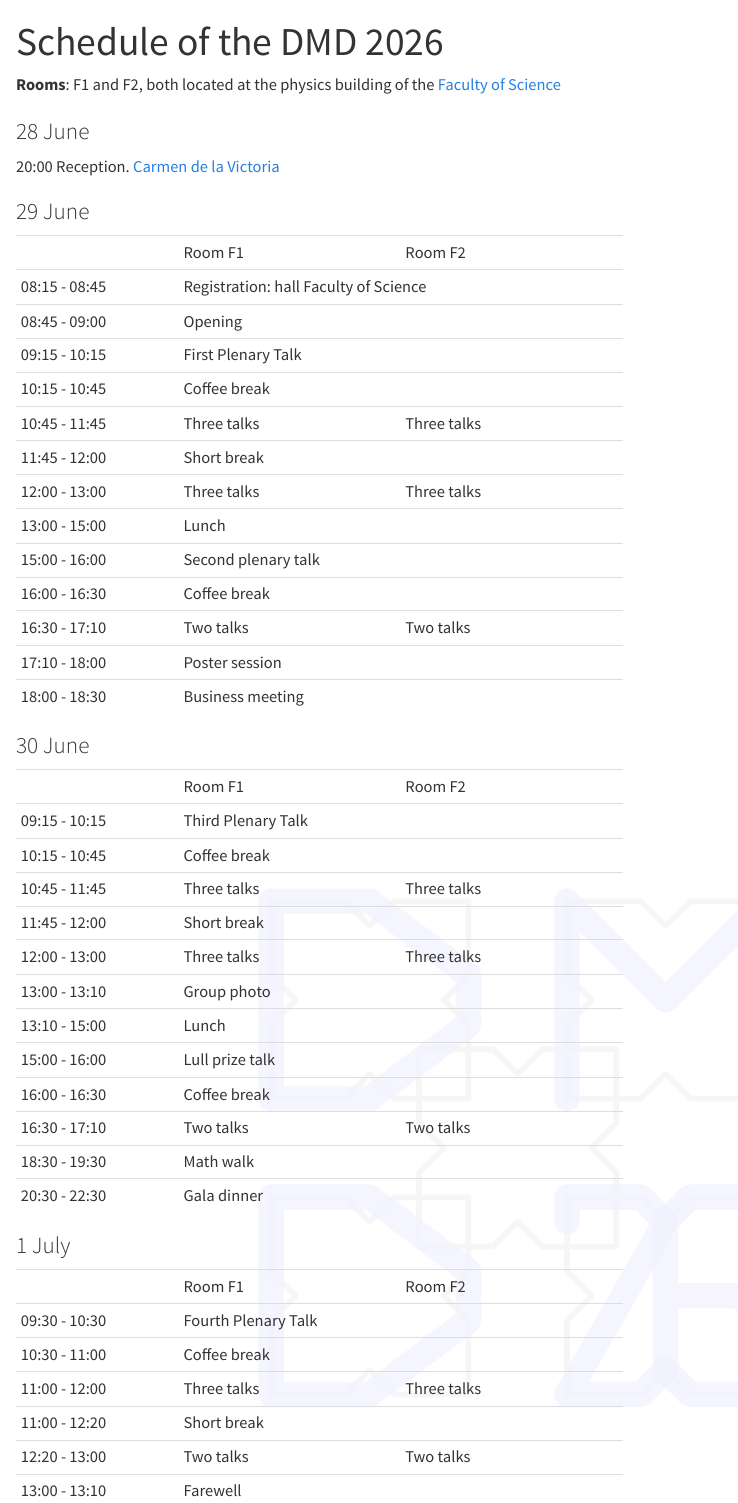
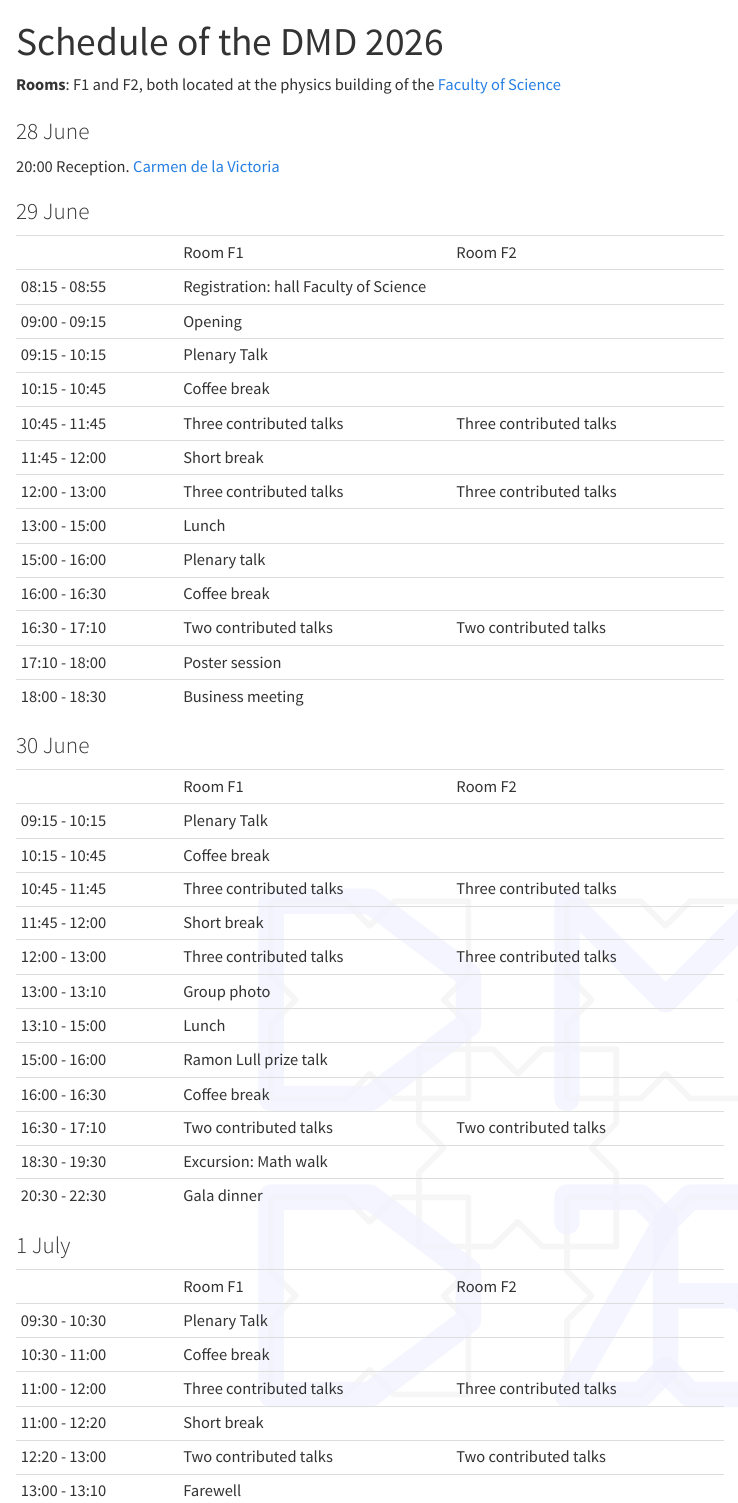
Before and after one commit to dam-network/dmd2026, a Quarto document (schedule.qmd): the page in a window 1100 px wide, from its top. Rendered offline with R 4.5, knitr and Pandoc in place of Quarto, with nearby package versions; menus at the side of the page are left out.

Commit message:
adjustments in schedule

```diff
--- a/schedule.qmd
+++ b/schedule.qmd
@@ -12,80 +12,80 @@ format:
 20:00 Reception. [Carmen de la Victoria](https://carmendelavictoria.ugr.es/)
 
 ### 29 June
-+---------------+---------------------+---------------------+
-|               | Room F1             | Room F2             |
-+---------------+---------------------+---------------------+
-| 08:15 - 08:45 | Registration: hall Faculty of Science     |
-+---------------+-------------------------------------------+
-| 08:45 - 09:00 | Opening                                   |
-+---------------+-------------------------------------------+
-| 09:15 - 10:15 | First Plenary Talk                        |
-+---------------+-------------------------------------------+
-| 10:15 - 10:45 | Coffee break                              |
-+---------------+---------------------+---------------------+
-| 10:45 - 11:45 | Three talks         | Three talks         |
-+---------------+---------------------+---------------------+
-| 11:45 - 12:00 | Short break                               |
-+---------------+---------------------+---------------------+
-| 12:00 - 13:00 | Three talks         | Three talks         |
-+---------------+---------------------+---------------------+
-| 13:00 - 15:00 | Lunch                                     |
-+---------------+---------------------+---------------------+
-| 15:00 - 16:00 | Second plenary talk                       |
-+---------------+---------------------+---------------------+
-| 16:00 - 16:30 | Coffee break                              |
-+---------------+---------------------+---------------------+
-| 16:30 - 17:10 | Two talks           | Two talks           |
-+---------------+---------------------+---------------------+
-| 17:10 - 18:00 | Poster session                            |
-+---------------+---------------------+---------------------+
-| 18:00 - 18:30 | Business meeting                          |
-+---------------+---------------------+---------------------+
++---------------+--------------------------+--------------------------+
+|               | Room F1                  | Room F2                  |
++---------------+--------------------------+--------------------------+
+| 08:15 - 08:55 | Registration: hall Faculty of Science               |
++---------------+-----------------------------------------------------+
+| 09:00 - 09:15 | Opening                                             |
++---------------+-----------------------------------------------------+
+| 09:15 - 10:15 | Plenary Talk                                        |
++---------------+-----------------------------------------------------+
+| 10:15 - 10:45 | Coffee break                                        |
++---------------+--------------------------+--------------------------+
+| 10:45 - 11:45 | Three contributed talks  | Three contributed talks  |
++---------------+--------------------------+--------------------------+
+| 11:45 - 12:00 | Short break                                         |
++---------------+--------------------------+--------------------------+
+| 12:00 - 13:00 | Three contributed talks  | Three contributed talks  |
++---------------+--------------------------+--------------------------+
+| 13:00 - 15:00 | Lunch                                               |
++---------------+-----------------------------------------------------+
+| 15:00 - 16:00 | Plenary talk                                        |
++---------------+-----------------------------------------------------+
+| 16:00 - 16:30 | Coffee break                                        |
++---------------+--------------------------+--------------------------+
+| 16:30 - 17:10 | Two contributed talks    | Two contributed  talks   |
++---------------+--------------------------+--------------------------+
+| 17:10 - 18:00 | Poster session                                      |
++---------------+-----------------------------------------------------+
+| 18:00 - 18:30 | Business meeting                                    |
++---------------+-----------------------------------------------------+
 
 ### 30 June
-+---------------+---------------------+---------------------+
-|               | Room F1             | Room F2             |
-+---------------+---------------------+---------------------+
-| 09:15 - 10:15 | Third Plenary Talk                        |
-+---------------+-------------------------------------------+
-| 10:15 - 10:45 | Coffee break                              |
-+---------------+---------------------+---------------------+
-| 10:45 - 11:45 | Three talks         | Three talks         |
-+---------------+---------------------+---------------------+
-| 11:45 - 12:00 | Short break                               |
-+---------------+---------------------+---------------------+
-| 12:00 - 13:00 | Three talks         | Three talks         |
-+---------------+---------------------+---------------------+
-| 13:00 - 13:10 | Group photo                               |
-+---------------+---------------------+---------------------+
-| 13:10 - 15:00 | Lunch                                     |
-+---------------+---------------------+---------------------+
-| 15:00 - 16:00 | Lull prize talk                           |
-+---------------+---------------------+---------------------+
-| 16:00 - 16:30 | Coffee break                              |
-+---------------+---------------------+---------------------+
-| 16:30 - 17:10 | Two talks           | Two talks           |
-+---------------+---------------------+---------------------+
-| 18:30 - 19:30 | Math walk                                 |
-+---------------+---------------------+---------------------+
-| 20:30 - 22:30 | Gala dinner                               |
-+---------------+---------------------+---------------------+
++---------------+--------------------------+--------------------------+
+|               | Room F1                  | Room F2                  |
++---------------+--------------------------+--------------------------+
+| 09:15 - 10:15 | Plenary Talk                                        |
++---------------+-----------------------------------------------------+
+| 10:15 - 10:45 | Coffee break                                        |
++---------------+--------------------------+--------------------------+
+| 10:45 - 11:45 | Three contributed talks  | Three contributed talks  |
++---------------+--------------------------+--------------------------+
+| 11:45 - 12:00 | Short break                                         |
++---------------+--------------------------+--------------------------+
+| 12:00 - 13:00 | Three contributed talks  | Three contributed talks  |
++---------------+--------------------------+--------------------------+
+| 13:00 - 13:10 | Group photo                                         |
++---------------+-----------------------------------------------------+
+| 13:10 - 15:00 | Lunch                                               |
++---------------+-----------------------------------------------------+
+| 15:00 - 16:00 | Ramon Lull prize talk                               |
++---------------+-----------------------------------------------------+
+| 16:00 - 16:30 | Coffee break                                        |
++---------------+--------------------------+--------------------------+
+| 16:30 - 17:10 | Two contributed talks    | Two contributed  talks   |
++---------------+--------------------------+--------------------------+
+| 18:30 - 19:30 | Excursion: Math walk                                |
++---------------+-----------------------------------------------------+
+| 20:30 - 22:30 | Gala dinner                                         |
++---------------+-----------------------------------------------------+
 
 
 ### 1 July
 
-+---------------+---------------------+---------------------+
-|               | Room F1             | Room F2             |
-+---------------+---------------------+---------------------+
-| 09:30 - 10:30 | Fourth Plenary Talk                       |
-+---------------+-------------------------------------------+
-| 10:30 - 11:00 | Coffee break                              |
-+---------------+---------------------+---------------------+
-| 11:00 - 12:00 | Three talks         | Three talks         |
-+---------------+---------------------+---------------------+
-| 11:00 - 12:20 | Short break                               |
-+---------------+---------------------+---------------------+
-| 12:20 - 13:00 | Two talks           | Two talks           |
-+---------------+---------------------+---------------------+
-| 13:00 - 13:10 | Farewell                                  |
-+---------------+---------------------+---------------------+
++---------------+--------------------------+--------------------------+
+|               | Room F1                  | Room F2                  |
++---------------+--------------------------+--------------------------+
+| 09:30 - 10:30 | Plenary Talk                                        |
++---------------+-----------------------------------------------------+
+| 10:30 - 11:00 | Coffee break                                        |
++---------------+--------------------------+--------------------------+
+| 11:00 - 12:00 | Three contributed talks  | Three contributed talks  |
++---------------+--------------------------+--------------------------+
+| 11:00 - 12:20 | Short break                                         |
++---------------+--------------------------+--------------------------+
+| 12:20 - 13:00 | Two contributed talks    | Two contributed  talks   |
++---------------+--------------------------+--------------------------+
+| 13:00 - 13:10 | Farewell                                            |
++---------------+-----------------------------------------------------+
```
